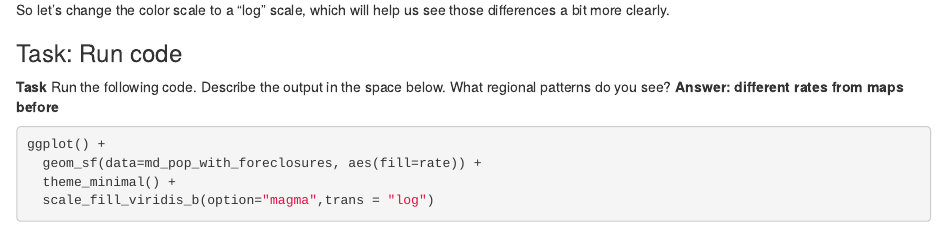
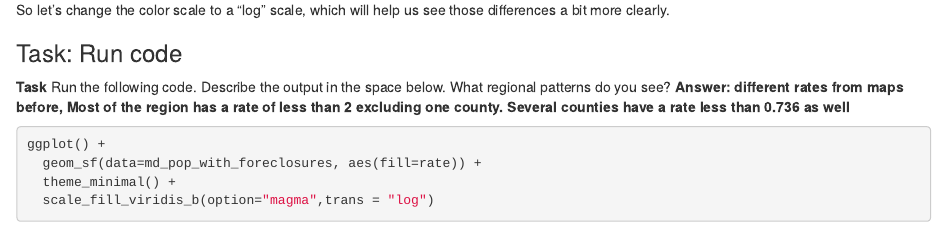
Before and after one commit to mbarakat10/JOUR472-Spring, an R Markdown document (pre_labs/pre_lab_10/pre_lab_10.Rmd): the page in a window 1100 px wide, from 9320 px down. Rendered offline with R 4.5, knitr and Pandoc, with nearby package versions; some code elsewhere in the file could not run offline; column names are cleaned by a stand-in for the janitor package.

Commit message:
Update pre_lab_10.Rmd

````diff
--- a/pre_labs/pre_lab_10/pre_lab_10.Rmd
+++ b/pre_labs/pre_lab_10/pre_lab_10.Rmd
@@ -365,7 +365,7 @@ So let's change the color scale to a "log" scale, which will help us see those d
 
 ### Task: Run code
 
-**Task** Run the following code. Describe the output in the space below. What regional patterns do you see? **Answer: different rates from maps before**
+**Task** Run the following code. Describe the output in the space below. What regional patterns do you see? **Answer: different rates from maps before, Most of the region has a rate of less than 2 excluding one county. Several counties have a rate less than 0.736 as well**
 
 ```{r}
 ggplot() +
````
